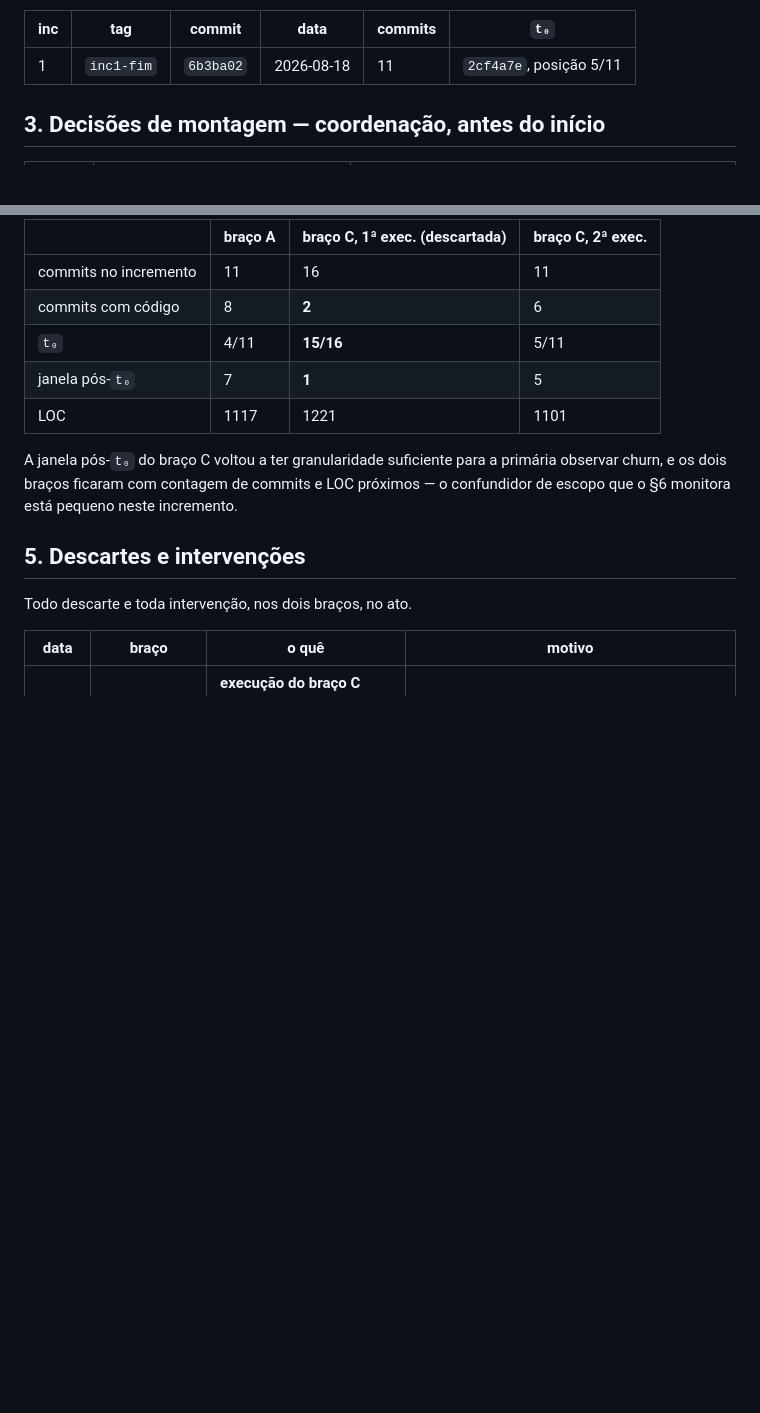
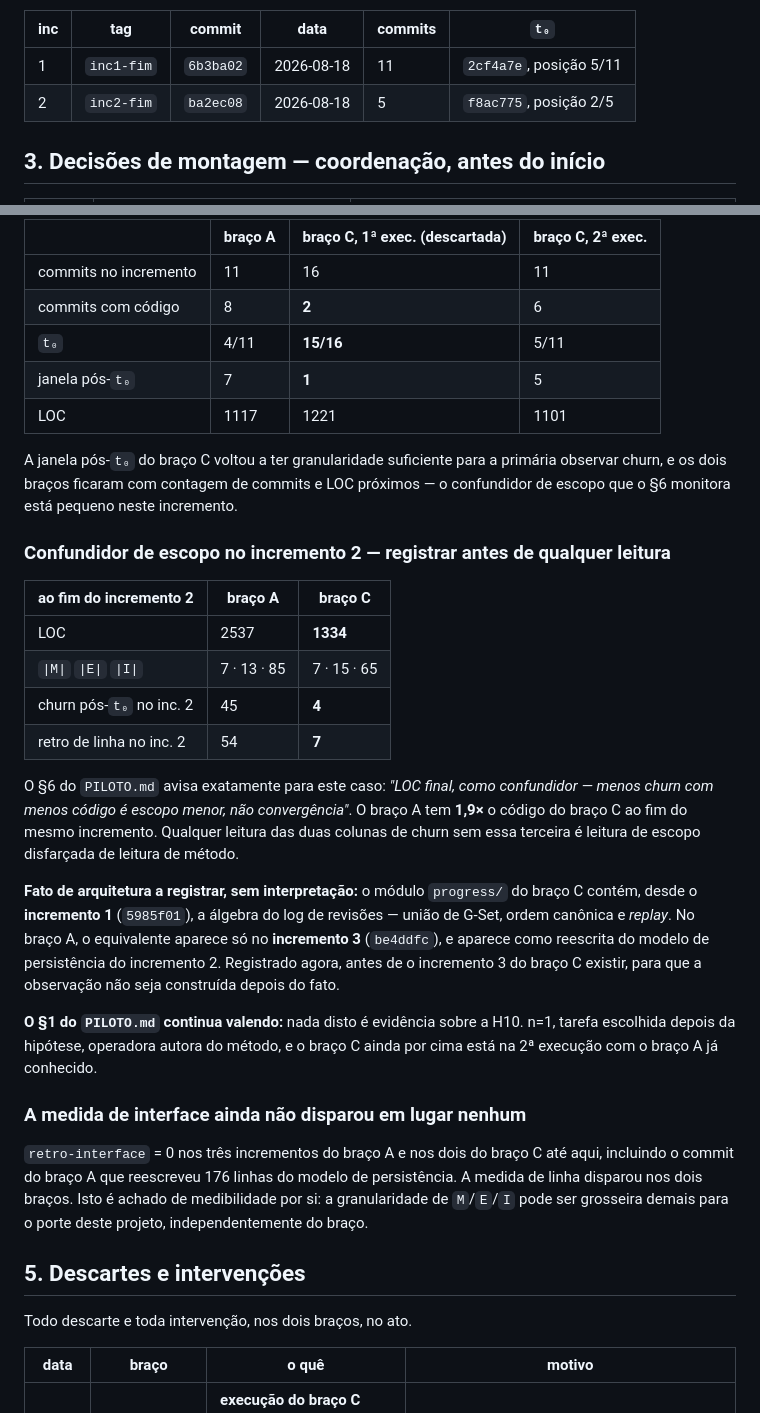
Before and after one commit to jasminemoreira/IACDM_RO4_2026, a Markdown page: LOG-OPERACAO.md, 2 parts joined by grey strips. Rendered like a GitHub page; blank space fills up the shorter version.

Commit message:
braco C inc2 medido; confundidor de escopo e insensibilidade da medida de interface

```diff
--- a/LOG-OPERACAO.md
+++ b/LOG-OPERACAO.md
@@ -53,6 +53,7 @@ Braço C, 2ª execução:
 | inc | tag | commit | data | commits | `t₀` |
 |---|---|---|---|---|---|
 | 1 | `inc1-fim` | `6b3ba02` | 2026-08-18 | 11 | `2cf4a7e`, posição 5/11 |
+| 2 | `inc2-fim` | `ba2ec08` | 2026-08-18 | 5 | `f8ac775`, posição 2/5 |
 
 ## 3. Decisões de montagem — coordenação, antes do início
 
@@ -282,6 +283,37 @@ A janela pós-`t₀` do braço C voltou a ter granularidade suficiente para a pr
 churn, e os dois braços ficaram com contagem de commits e LOC próximos — o confundidor de
 escopo que o §6 monitora está pequeno neste incremento.
 
+### Confundidor de escopo no incremento 2 — registrar antes de qualquer leitura
+
+| ao fim do incremento 2 | braço A | braço C |
+|---|---|---|
+| LOC | 2537 | **1334** |
+| `\|M\|` `\|E\|` `\|I\|` | 7 · 13 · 85 | 7 · 15 · 65 |
+| churn pós-`t₀` no inc. 2 | 45 | **4** |
+| retro de linha no inc. 2 | 54 | **7** |
+
+O §6 do `PILOTO.md` avisa exatamente para este caso: *"LOC final, como confundidor — menos
+churn com menos código é escopo menor, não convergência"*. O braço A tem **1,9×** o código do
+braço C ao fim do mesmo incremento. Qualquer leitura das duas colunas de churn sem essa
+terceira é leitura de escopo disfarçada de leitura de método.
+
+**Fato de arquitetura a registrar, sem interpretação:** o módulo `progress/` do braço C contém,
+desde o **incremento 1** (`5985f01`), a álgebra do log de revisões — união de G-Set, ordem
+canônica e *replay*. No braço A, o equivalente aparece só no **incremento 3** (`be4ddfc`), e
+aparece como reescrita do modelo de persistência do incremento 2. Registrado agora, antes de
+o incremento 3 do braço C existir, para que a observação não seja construída depois do fato.
+
+**O §1 do `PILOTO.md` continua valendo:** nada disto é evidência sobre a H10. n=1, tarefa
+escolhida depois da hipótese, operadora autora do método, e o braço C ainda por cima está na
+2ª execução com o braço A já conhecido.
+
+### A medida de interface ainda não disparou em lugar nenhum
+
+`retro-interface` = 0 nos três incrementos do braço A e nos dois do braço C até aqui, incluindo
+o commit do braço A que reescreveu 176 linhas do modelo de persistência. A medida de linha
+disparou nos dois braços. Isto é achado de medibilidade por si: a granularidade de `M`/`E`/`I`
+pode ser grosseira demais para o porte deste projeto, independentemente do braço.
+
 ## 5. Descartes e intervenções
 
 Todo descarte e toda intervenção, nos dois braços, no ato.
```
